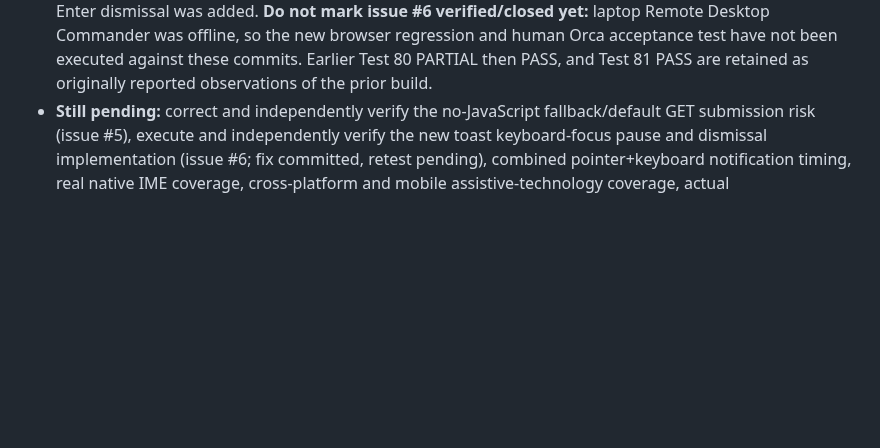
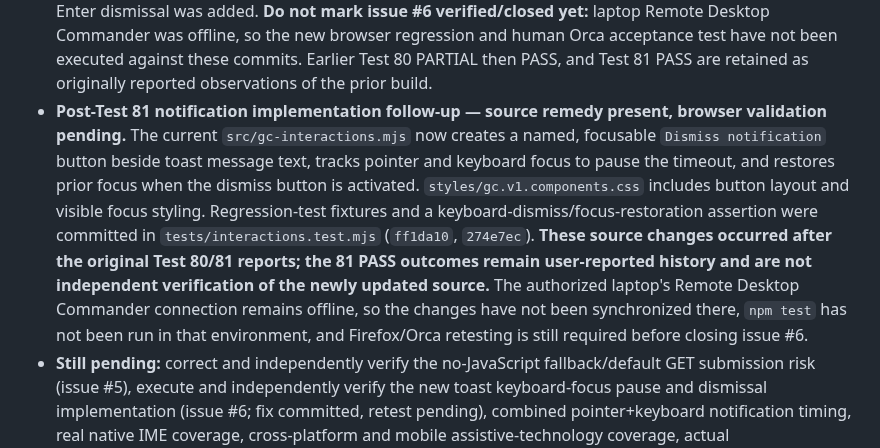
Before and after one commit to GoreeCloud/gc-ui, a Markdown page: docs/QA_REAL_BROWSER_ZOOM_2026-10-16.md, the part around the change. Rendered like a GitHub page; blank space fills up the shorter version.

Commit message:
docs(a11y): track toast dismissal source update and pending retest

```diff
--- a/docs/QA_REAL_BROWSER_ZOOM_2026-10-16.md
+++ b/docs/QA_REAL_BROWSER_ZOOM_2026-10-16.md
@@ -142,4 +142,5 @@ Environment: authorized Linux laptop, Orca 42.0, Firefox with GC UI Components L
 - **Toast keyboard focus, timer pause and explicit keyboard dismissal — latest user-reported PASS after earlier PARTIAL; source concern remains open.** Test 80: in Firefox/Orca Components Lab, the user was asked to trigger Show notification with Enter/Space, inspect keyboard Tab/Shift+Tab navigation to the notification, test pointer hover timer suspension and keyboard focus timer suspension, explicitly dismiss the toast with a keyboard-operated control rather than waiting for its timer, and optionally inspect `#toast-region .gc-toast` focusability and descendants in the console. The user's **first report was PARTIAL**, then a subsequent report for this same test was **PASS**. The latest outcome is **PASS**, preserving the earlier PARTIAL as part of the history; no specific keyboard operation, console output or Orca transcript accompanied either report. Independent source review still shows `createToast()` creates a plain nonfocusable `.gc-toast` `div` with text only, attaches `focusin`/`focusout` handlers but no focusable descendants or explicit dismiss button, so the implementation-level keyboard-pause/dismiss concern (#6) is **not closed** by this self-report. Follow-up should capture specific DOM/focus evidence or implement and retest a keyboard-focusable dismissal control. The connected laptop was offline when this entry was authored.
 - **Toast live DOM focusability, accessible keyboard dismissal, timer pause and Orca announcement — user-reported PASS, source discrepancy unresolved.** Test 81: the user was asked to activate Show notification in Firefox/Orca Components Lab, hover the toast to hold it while opening the Web Console, inspect `.gc-toast` existence, `tabIndex`, number and names of focusable descendants (`button`, `a[href]`, `[role=button]`, `[tabindex=0]`), then test focus, explicit keyboard dismissal and focus-based timeout suppression. They reported **PASS** without the requested console object, individual values, keyboard sequence or speech trace. Preserve PASS as the latest human report (**81/81 latest PASS**), while noting that independent GitHub source inspection still showed a text-only, nonfocusable toast `div` with no interactive dismiss button in `src/gc-interactions.mjs`. Accordingly issue #6 remains open and needs a code change and measured browser retest; do not state that the source concern was resolved. Remote Desktop Commander reported the personal laptop offline when this entry was recorded, so laptop sync and local smoke checks remain pending.
 - **Toast source remediation after Tests 80–81 — committed, real-browser retest pending.** Following the latest human-reported Test 81 PASS (without the requested DOM console values) and the independent source discrepancy, a targeted implementation update was committed to `src/gc-interactions.mjs` (`4b4af01`), `styles/gc.v1.components.css` (`58e9a77`), and `e2e/gc-ui.spec.mjs` (`41a5528`). The toast now includes a focusable, visibly labeled **Dismiss** button, keyboard focus pauses the existing timeout through `focusin`, activating Dismiss removes the toast and restores focus to the triggering control when appropriate, and the layout supports narrow widths and visible focus. Existing lifecycle coverage was adjusted for the message/button structure and a new automated regression for focus-paused expiry and Enter dismissal was added. **Do not mark issue #6 verified/closed yet:** laptop Remote Desktop Commander was offline, so the new browser regression and human Orca acceptance test have not been executed against these commits. Earlier Test 80 PARTIAL then PASS, and Test 81 PASS are retained as originally reported observations of the prior build.
+- **Post-Test 81 notification implementation follow-up — source remedy present, browser validation pending.** The current `src/gc-interactions.mjs` now creates a named, focusable `Dismiss notification` button beside toast message text, tracks pointer and keyboard focus to pause the timeout, and restores prior focus when the dismiss button is activated. `styles/gc.v1.components.css` includes button layout and visible focus styling. Regression-test fixtures and a keyboard-dismiss/focus-restoration assertion were committed in `tests/interactions.test.mjs` (`ff1da10`, `274e7ec`). **These source changes occurred after the original Test 80/81 reports; the 81 PASS outcomes remain user-reported history and are not independent verification of the newly updated source.** The authorized laptop's Remote Desktop Commander connection remains offline, so the changes have not been synchronized there, `npm test` has not been run in that environment, and Firefox/Orca retesting is still required before closing issue #6.
 - **Still pending:** correct and independently verify the no-JavaScript fallback/default GET submission risk (issue #5), execute and independently verify the new toast keyboard-focus pause and dismissal implementation (issue #6; fix committed, retest pending), combined pointer+keyboard notification timing, real native IME coverage, cross-platform and mobile assistive-technology coverage, actual Android/Electron native-host handshakes and degraded capability handling, independent verification of text-spacing overrides and actual focus targets during responsive navigation changes, offline functionality on non-loopback remote deployments, and remaining release criteria.
```
